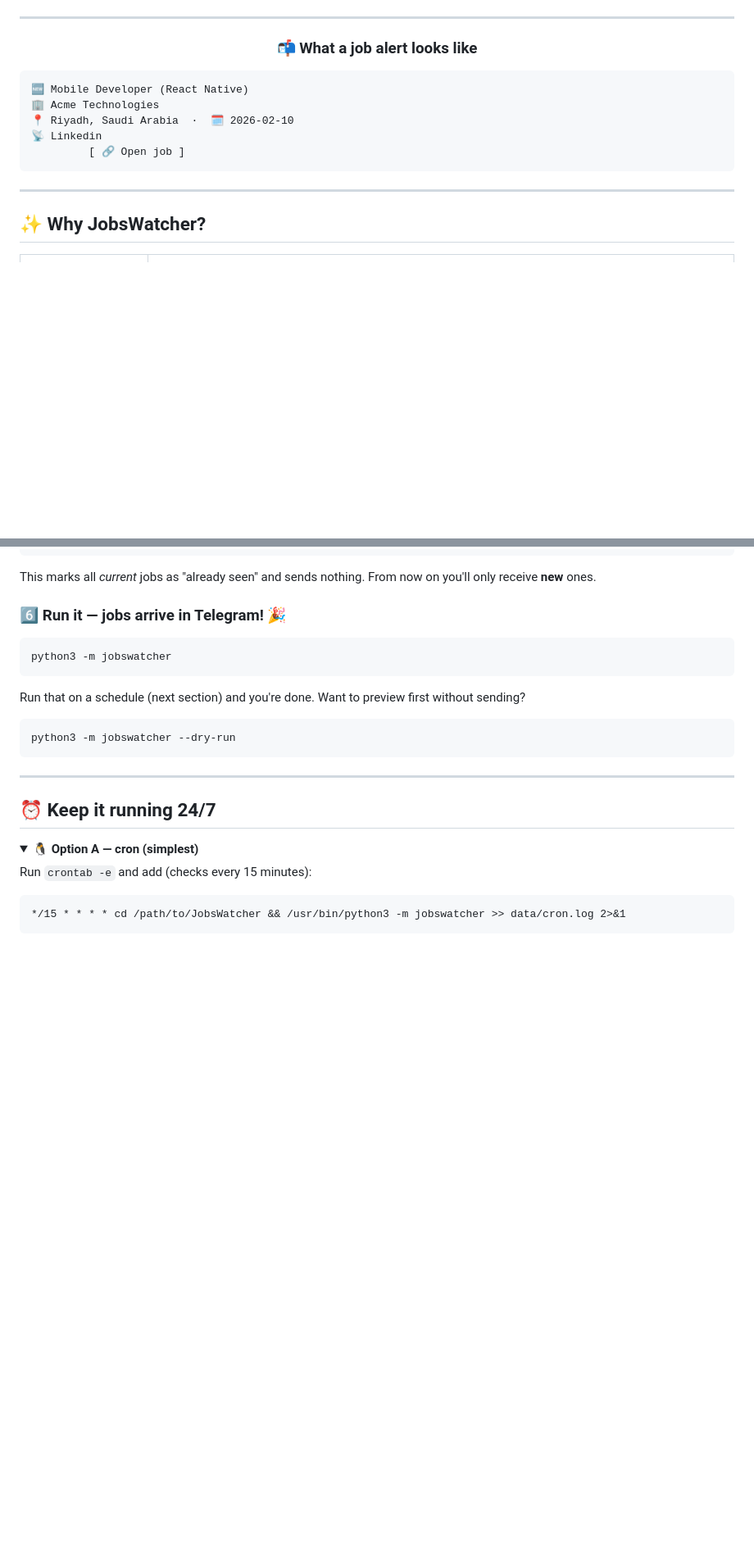
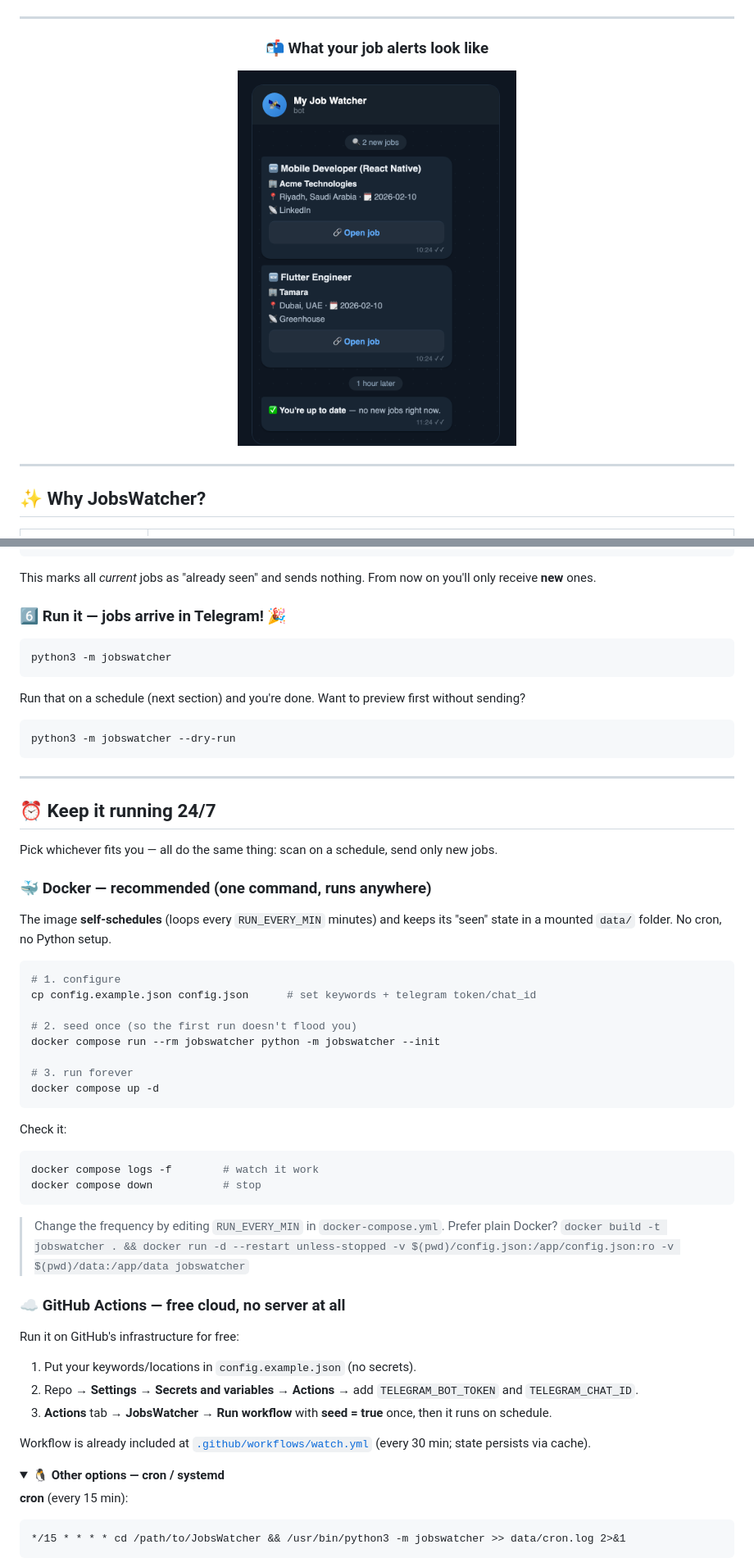
Before and after one commit to Mohamed-Ahmed-Salah/JobsWatcher, a Markdown page: README.md, 2 parts joined by grey strips. Shown at 82% size. Rendered like a GitHub page; pictures changed too: screenshots/alert.png (added); folded sections open; blank space fills up the shorter version.

Commit message:
feat: Docker (self-scheduling) + GitHub Actions workflow + Telegram screenshot + --loop
- Dockerfile + docker-compose.yml: one-command 24/7, state persisted via volume
- .github/workflows/watch.yml: free scheduled cloud runs, state via cache
- --loop MIN flag so the container self-schedules (no external cron)
- screenshots/alert.png + README embeds + Docker/Actions docs + badge

````diff
--- a/README.md
+++ b/README.md
@@ -20,17 +20,11 @@
 
 <div align="center">
 
-### 📬 What a job alert looks like
+### 📬 What your job alerts look like
+
+<img src="screenshots/alert.png" alt="JobsWatcher sending job alerts to Telegram" width="340">
 
 </div>
-
-```text
-🆕 Mobile Developer (React Native)
-🏢 Acme Technologies
-📍 Riyadh, Saudi Arabia  ·  🗓️ 2026-02-10
-📡 Linkedin
-         [ 🔗 Open job ]
-```
 
 ---
 
@@ -150,11 +144,45 @@ python3 -m jobswatcher --dry-run
 
 ## ⏰ Keep it running 24/7
 
+Pick whichever fits you — all do the same thing: scan on a schedule, send only new jobs.
+
+### 🐳 Docker — recommended (one command, runs anywhere)
+
+The image **self-schedules** (loops every `RUN_EVERY_MIN` minutes) and keeps its "seen" state in a mounted `data/` folder. No cron, no Python setup.
+
+```bash
+# 1. configure
+cp config.example.json config.json      # set keywords + telegram token/chat_id
+
+# 2. seed once (so the first run doesn't flood you)
+docker compose run --rm jobswatcher python -m jobswatcher --init
+
+# 3. run forever
+docker compose up -d
+```
+
+Check it:
+```bash
+docker compose logs -f        # watch it work
+docker compose down           # stop
+```
+
+> Change the frequency by editing `RUN_EVERY_MIN` in `docker-compose.yml`.
+> Prefer plain Docker? `docker build -t jobswatcher . && docker run -d --restart unless-stopped -v $(pwd)/config.json:/app/config.json:ro -v $(pwd)/data:/app/data jobswatcher`
+
+### ☁️ GitHub Actions — free cloud, no server at all
+
+Run it on GitHub's infrastructure for free:
+1. Put your keywords/locations in `config.example.json` (no secrets).
+2. Repo → **Settings → Secrets and variables → Actions** → add `TELEGRAM_BOT_TOKEN` and `TELEGRAM_CHAT_ID`.
+3. **Actions** tab → **JobsWatcher** → **Run workflow** with **seed = true** once, then it runs on schedule.
+
+Workflow is already included at [`.github/workflows/watch.yml`](.github/workflows/watch.yml) (every 30 min; state persists via cache).
+
 <details>
-<summary><b>🐧 Option A — cron (simplest)</b></summary>
+<summary><b>🐧 Other options — cron / systemd</b></summary>
 
-Run `crontab -e` and add (checks every 15 minutes):
-
+**cron** (every 15 min):
 ```cron
 */15 * * * * cd /path/to/JobsWatcher && /usr/bin/python3 -m jobswatcher >> data/cron.log 2>&1
 ```
````
Also changed, not shown: other parts of README.md (+2 -6 lines), 5 other files.
